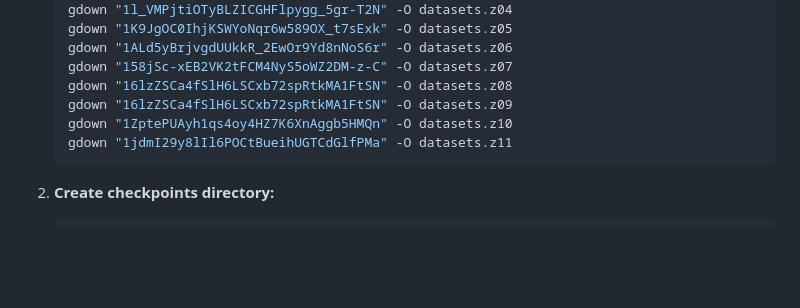
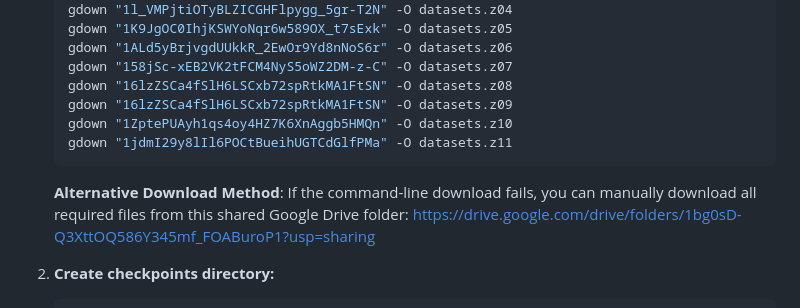
Before and after one commit to FrankZhangRp/BoneCoT, a Markdown page: README.md, the part around the change. GitHub-like rendering; blank space fills up the shorter version.

Commit message:
update link

````diff
--- a/README.md
+++ b/README.md
@@ -129,6 +129,8 @@ We introduce how to prepare the data, model weights and assets for fine-tuning a
     gdown "1jdmI29y8lIl6POCtBueihUGTCdGlfPMa" -O datasets.z11
     ```
 
+    **Alternative Download Method**: If the command-line download fails, you can manually download all required files from this shared Google Drive folder: https://drive.google.com/drive/folders/1bg0sD-Q3XttOQ586Y345mf_FOABuroP1?usp=sharing
+
 2. **Create checkpoints directory:**
 
     ```sh
````
